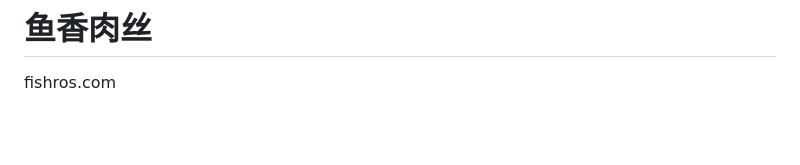
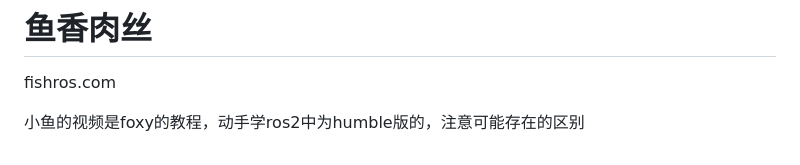
Before and after one commit to Labbbbbbbbb/WTR_learningnote, a Markdown page: ros2/Links.md, the part around the change. Drawn GitHub-style; blank space fills up the shorter version.

```diff
--- a/ros2/Links.md
+++ b/ros2/Links.md
@@ -13,3 +13,5 @@
 # 鱼香肉丝
 
 fishros.com
+
+小鱼的视频是foxy的教程，动手学ros2中为humble版的，注意可能存在的区别
```
Also changed, not shown: ros2/手搓python节点.md (+95 -6 lines), ros2/手搓python话题.md (added, +153 -0 lines), ros2/image/手搓python节点/1706010524892.png (added).
